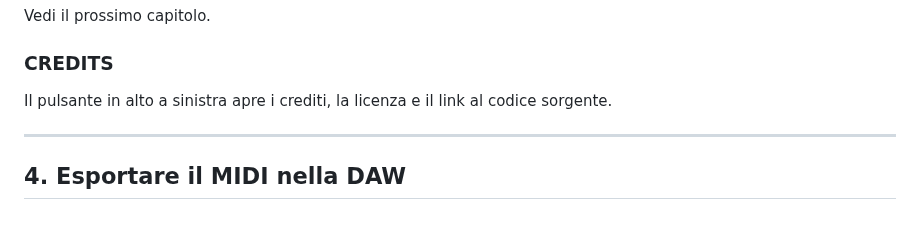
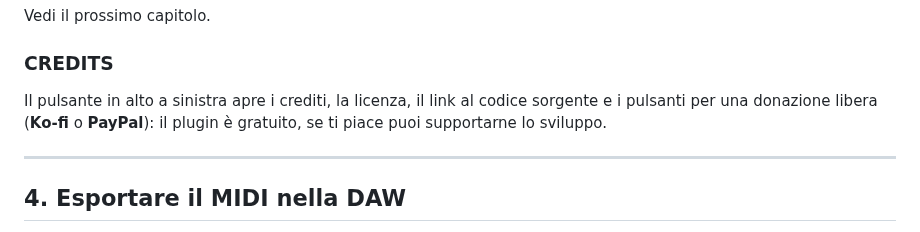
Before and after one commit to wsx79/fasegroovepiano, a Markdown page: docs/GUIDA.md, the part around the change. Rendered like a GitHub page.

```diff
--- a/docs/GUIDA.md
+++ b/docs/GUIDA.md
@@ -156,7 +156,9 @@ Vedi il prossimo capitolo.
 
 ### CREDITS
 
-Il pulsante in alto a sinistra apre i crediti, la licenza e il link al codice sorgente.
+Il pulsante in alto a sinistra apre i crediti, la licenza, il link al codice sorgente e i
+pulsanti per una donazione libera (**Ko-fi** o **PayPal**): il plugin è gratuito, se ti piace
+puoi supportarne lo sviluppo.
 
 ---
 
```
Also changed, not shown: PRIVACY.md (+4 -4 lines), README.md (+8 -3 lines), docs/credits.png, 3 other files.
